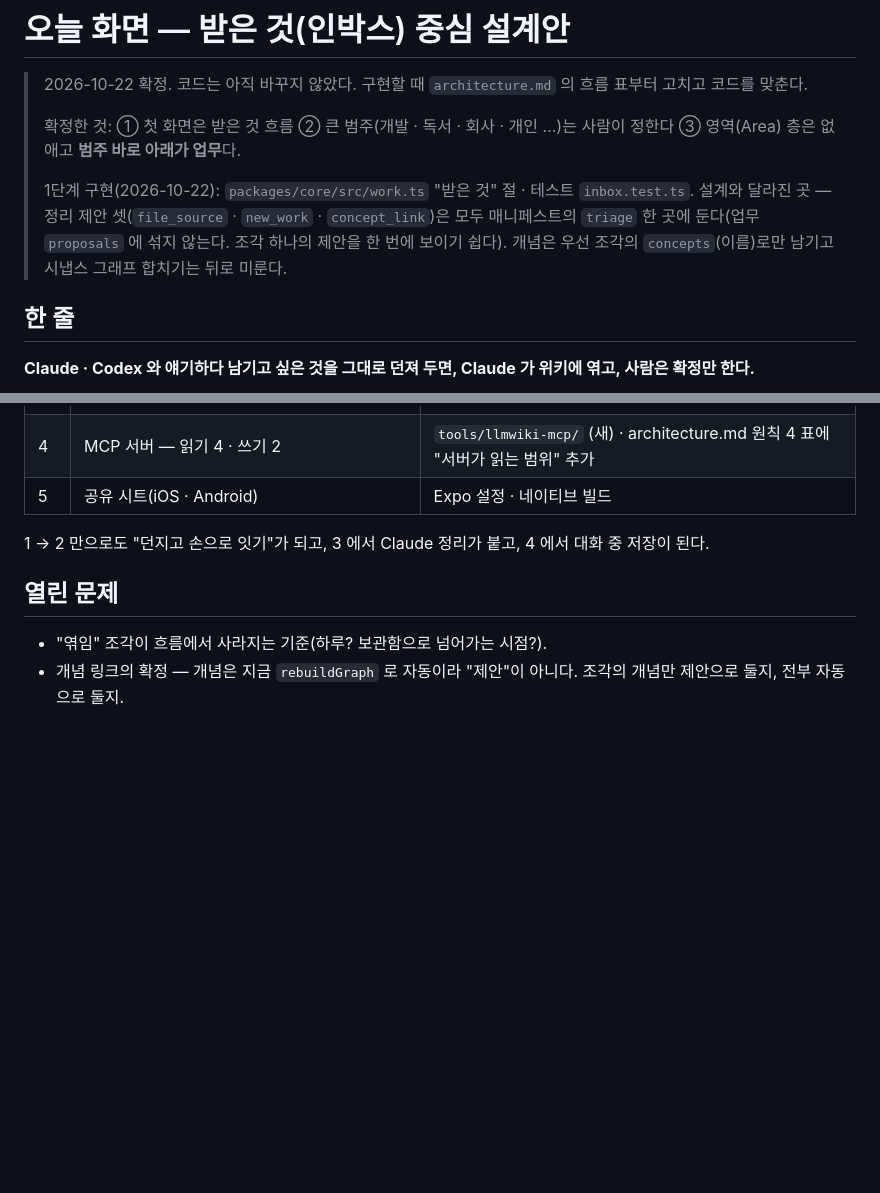
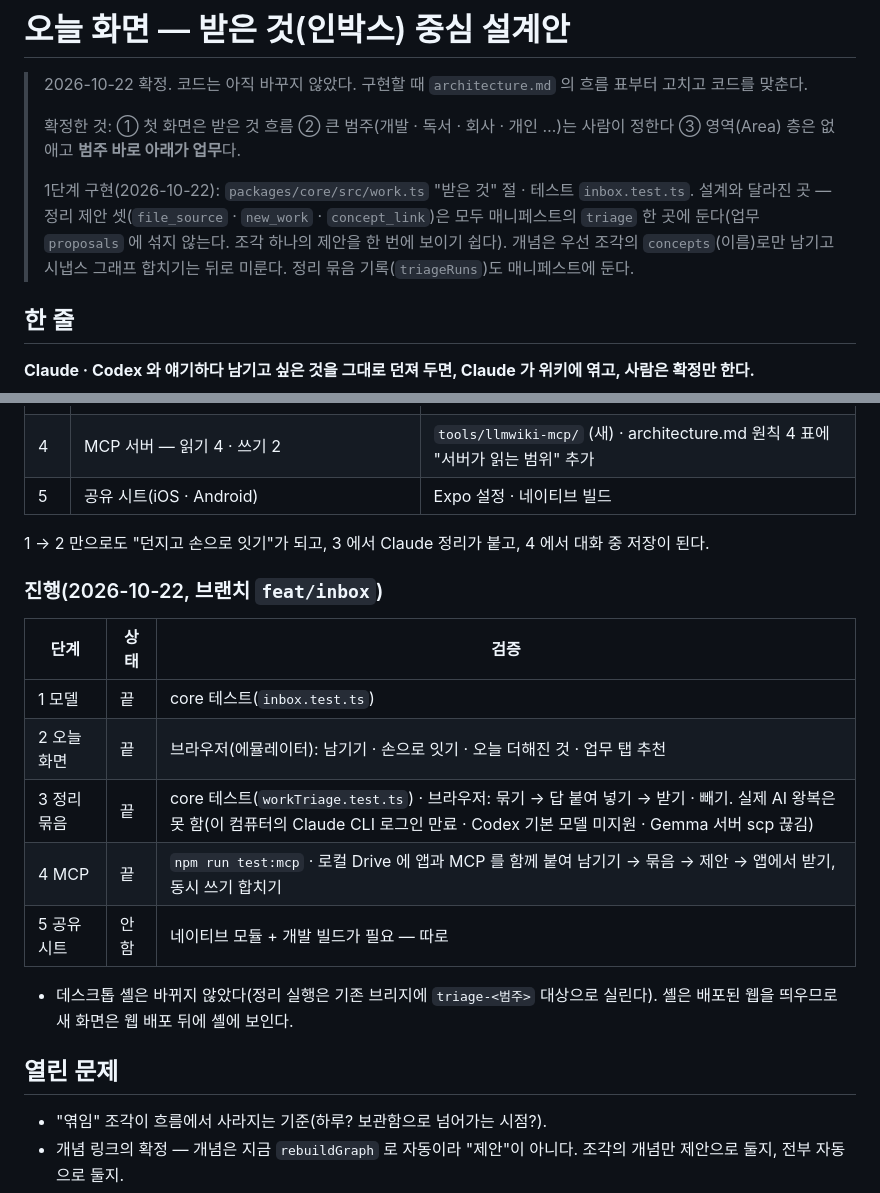
Before and after one commit to minsuRob/llmwiki, a Markdown page: docs/inbox-today.md, 2 parts joined by grey strips. GitHub-like rendering; blank space fills up the shorter version.

Commit message:
docs(inbox): 단계별 진행과 검증 결과를 적는다
Co-Authored-By: Claude Opus 5.5 <noreply@anthropic.com>

```diff
--- a/docs/inbox-today.md
+++ b/docs/inbox-today.md
@@ -4,7 +4,7 @@
 >
 > 확정한 것: ① 첫 화면은 받은 것 흐름 ② 큰 범주(개발 · 독서 · 회사 · 개인 …)는 사람이 정한다 ③ 영역(Area) 층은 없애고 **범주 바로 아래가 업무**다.
 >
-> 1단계 구현(2026-10-22): `packages/core/src/work.ts` "받은 것" 절 · 테스트 `inbox.test.ts`. 설계와 달라진 곳 — 정리 제안 셋(`file_source` · `new_work` · `concept_link`)은 모두 매니페스트의 `triage` 한 곳에 둔다(업무 `proposals` 에 섞지 않는다. 조각 하나의 제안을 한 번에 보이기 쉽다). 개념은 우선 조각의 `concepts`(이름)로만 남기고 시냅스 그래프 합치기는 뒤로 미룬다.
+> 1단계 구현(2026-10-22): `packages/core/src/work.ts` "받은 것" 절 · 테스트 `inbox.test.ts`. 설계와 달라진 곳 — 정리 제안 셋(`file_source` · `new_work` · `concept_link`)은 모두 매니페스트의 `triage` 한 곳에 둔다(업무 `proposals` 에 섞지 않는다. 조각 하나의 제안을 한 번에 보이기 쉽다). 개념은 우선 조각의 `concepts`(이름)로만 남기고 시냅스 그래프 합치기는 뒤로 미룬다. 정리 묶음 기록(`triageRuns`)도 매니페스트에 둔다.
 
 ## 한 줄
 
@@ -159,6 +159,18 @@ type ProposalKind = "task" | "due_change" | "output_latest" | "cross_link"
 
 1 → 2 만으로도 "던지고 손으로 잇기"가 되고, 3 에서 Claude 정리가 붙고, 4 에서 대화 중 저장이 된다.
 
+### 진행(2026-10-22, 브랜치 `feat/inbox`)
+
+| 단계 | 상태 | 검증 |
+|---|---|---|
+| 1 모델 | 끝 | core 테스트(`inbox.test.ts`) |
+| 2 오늘 화면 | 끝 | 브라우저(에뮬레이터): 남기기 · 손으로 잇기 · 오늘 더해진 것 · 업무 탭 추천 |
+| 3 정리 묶음 | 끝 | core 테스트(`workTriage.test.ts`) · 브라우저: 묶기 → 답 붙여 넣기 → 받기 · 빼기. 실제 AI 왕복은 못 함(이 컴퓨터의 Claude CLI 로그인 만료 · Codex 기본 모델 미지원 · Gemma 서버 scp 끊김) |
+| 4 MCP | 끝 | `npm run test:mcp` · 로컬 Drive 에 앱과 MCP 를 함께 붙여 남기기 → 묶음 → 제안 → 앱에서 받기, 동시 쓰기 합치기 |
+| 5 공유 시트 | 안 함 | 네이티브 모듈 + 개발 빌드가 필요 — 따로 |
+
+- 데스크톱 셸은 바뀌지 않았다(정리 실행은 기존 브리지에 `triage-<범주>` 대상으로 실린다). 셸은 배포된 웹을 띄우므로 새 화면은 웹 배포 뒤에 셸에 보인다.
+
 ## 열린 문제
 - "엮임" 조각이 흐름에서 사라지는 기준(하루? 보관함으로 넘어가는 시점?).
 - 개념 링크의 확정 — 개념은 지금 `rebuildGraph` 로 자동이라 "제안"이 아니다. 조각의 개념만 제안으로 둘지, 전부 자동으로 둘지.
```
